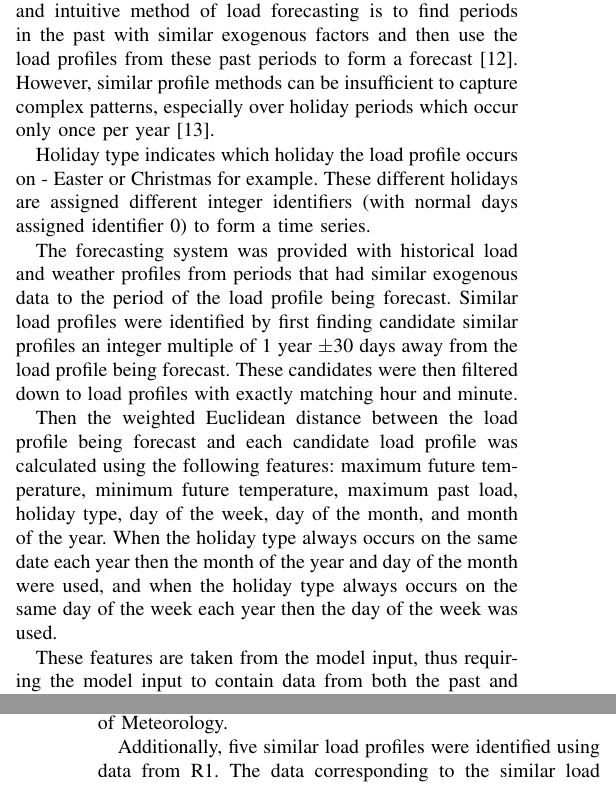
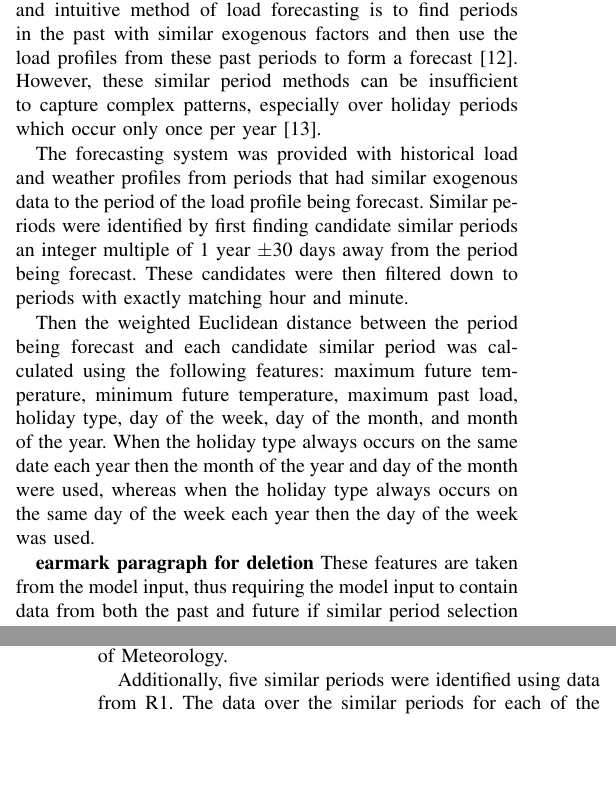
Before and after one commit to jurasofish/load_forecast_paper, a LaTeX paper (aupec.tex): two parts of the columns of pages 2 and 5 of 7, joined at a grey line, cut so that both start at the same text, the shorter picture padded with empty space. Compiled offline with pdfLaTeX; a missing font is replaced by an installed copy or a similar font; a LaTeX package or settings file that is missing is left out.

Commit message:
similar day and similar profile to similar period

```diff
--- a/aupec.tex
+++ b/aupec.tex
@@ -123,15 +123,15 @@ $X$ and $Y$ are aligned on any five minute interval, allowing the forecast to be
 Load profiles are influenced by exogenous factors such as weather, day of the week, and holiday type \cite{Weron2006}.
 A simple and intuitive method of load forecasting is to find periods in the past with similar exogenous factors and then use the load profiles from these past periods to form a forecast \cite{Senjyu1998}.
-However, similar profile methods can be insufficient to capture complex patterns, especially over holiday periods which occur only once per year \cite{Chen2010}.
+However, these similar period methods can be insufficient to capture complex patterns, especially over holiday periods which occur only once per year \cite{Chen2010}.
 
-Holiday type indicates which holiday the load profile occurs on - Easter or Christmas for example.
-These different holidays are assigned different integer identifiers (with normal days assigned identifier 0) to form a time series.
+%Holiday type indicates which holiday the load profile occurs on - Easter or Christmas for example.
+%These different holidays are assigned different integer identifiers (with normal days assigned identifier 0) to form a time series.
 
 The forecasting system was provided with historical load and weather profiles from periods that had similar exogenous data to the period of the load profile being forecast.
-Similar load profiles were identified by first finding candidate similar profiles an integer multiple of 1 year $\pm$30 days away from the load profile being forecast.
-These candidates were then filtered down to load profiles with exactly matching hour and minute.
+Similar periods were identified by first finding candidate similar periods an integer multiple of 1 year $\pm$30 days away from the period being forecast.
+These candidates were then filtered down to periods with exactly matching hour and minute.
 
-Then the weighted Euclidean distance between the load profile being forecast and each candidate load profile was calculated using the following features:
+Then the weighted Euclidean distance between the period being forecast and each candidate similar period was calculated using the following features:
 maximum future temperature,
 minimum future temperature,
 maximum past load,
@@ -139,7 +139,8 @@ holiday type,
 day of the week,
 day of the month, and
 month of the year.
-When the holiday type always occurs on the same date each year then the month of the year and day of the month were used, and when the holiday type always occurs on the same day of the week each year then the day of the week was used.
+When the holiday type always occurs on the same date each year then the month of the year and day of the month were used, whereas when the holiday type always occurs on the same day of the week each year then the day of the week was used.
 
-These features are taken from the model input, thus requiring the model input to contain data from both the past and future if similar load profile selection is to be used.
+\textbf{earmark paragraph for deletion}
+These features are taken from the model input, thus requiring the model input to contain data from both the past and future if similar period selection is to be used.
 Typically, 24 hours in both directions is used.
@@ -320,8 +321,8 @@ The following time series were supplied as input to the model:
 
 The source of the temperature data was Lenah Valley for testing and training, whereas for inference it was from the historical and forecast data for Bruny Island from the Bureau of Meteorology.
 
-Additionally, five similar load profiles were identified using data from R1.
-The data corresponding to the similar load profiles from each of the following time series was provided as input:
+Additionally, five similar periods were identified using data from R1.
+The data over the similar periods for each of the following time series was provided as input:
 \begin{itemize}
 	\item Reclosers R1, R2, R3, and R4 (as separate time series).
 	\item St Helens recloser.
```
Also changed, not shown: aupec.tex (10 more changed lines).
